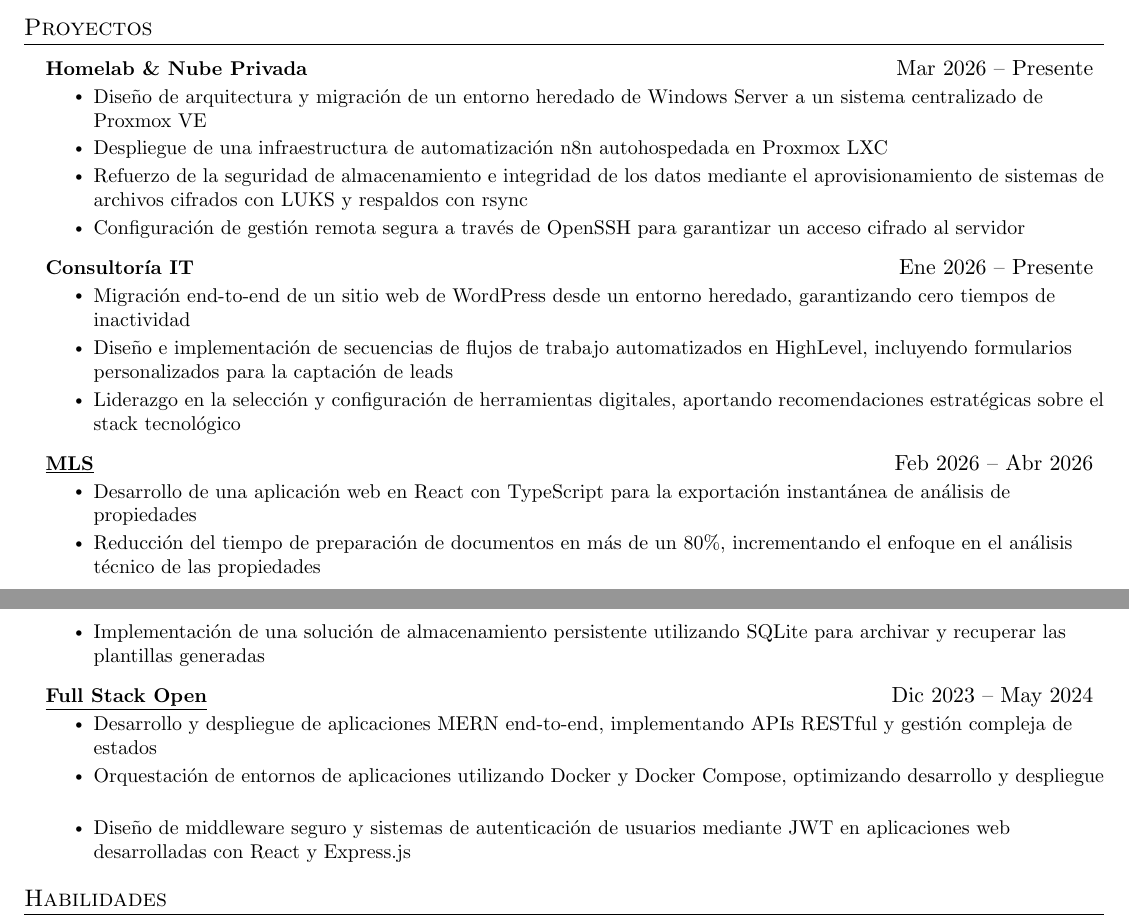
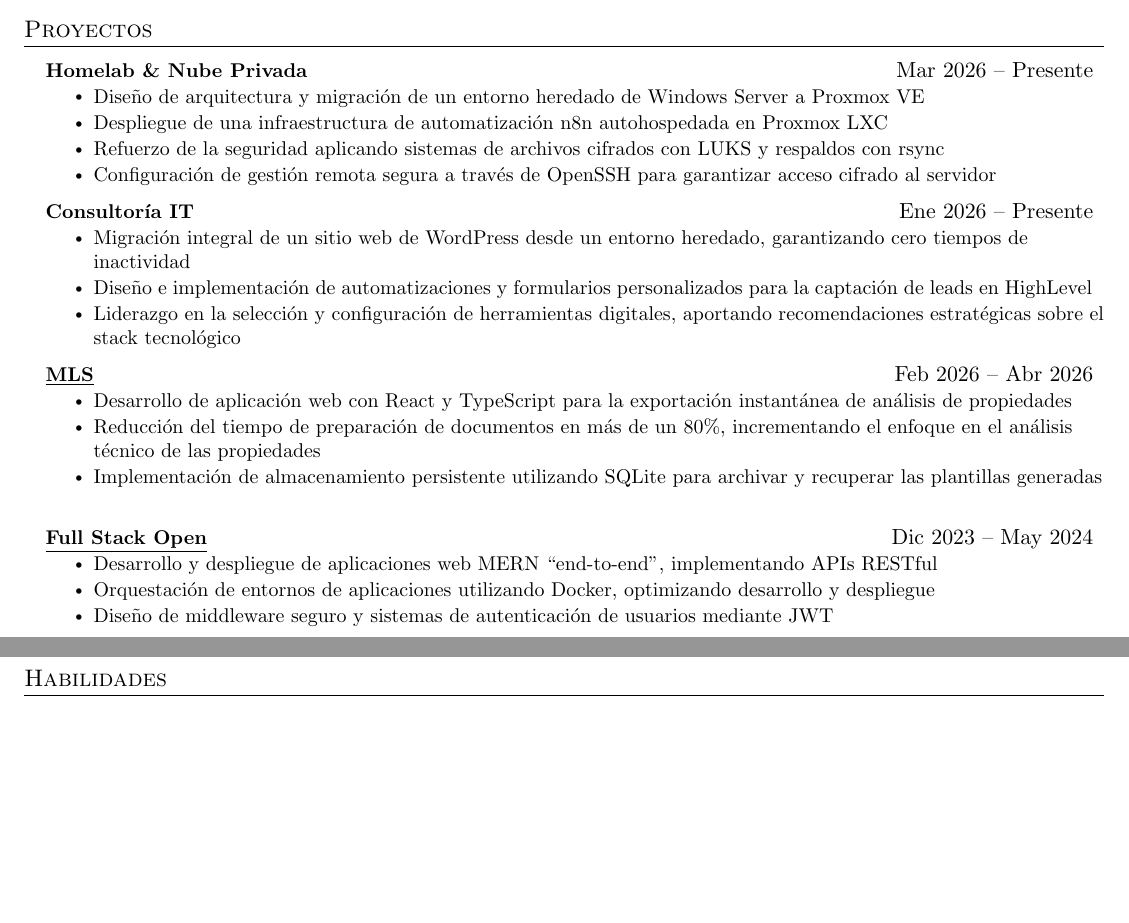
Before and after one commit to jurdanetac/resume, a LaTeX document (spanish.tex): two parts of pages 1 and 2 of 2, joined at a grey line, cut so that both start at the same text, the shorter picture padded with empty space. Compiled offline with pdfLaTeX.

Commit message:
Refine project descriptions in spanish.tex

```diff
--- a/spanish.tex
+++ b/spanish.tex
@@ -172,34 +172,34 @@
     \resumeProjectHeading
         {\textbf{Homelab \& Nube Privada}}{Mar 2026 -- Presente}
         \resumeItemListStart
-          \resumeItem{Dise\~{n}o de arquitectura y migraci\'{o}n de un entorno heredado de Windows Server a un sistema centralizado de Proxmox VE}
+          \resumeItem{Dise\~{n}o de arquitectura y migraci\'{o}n de un entorno heredado de Windows Server a Proxmox VE}
           \resumeItem{Despliegue de una infraestructura de automatizaci\'{o}n n8n autohospedada en Proxmox LXC}
-          \resumeItem{Refuerzo de la seguridad de almacenamiento e integridad de los datos mediante el aprovisionamiento de sistemas de archivos cifrados con LUKS y respaldos con rsync}
-          \resumeItem{Configuraci\'{o}n de gesti\'{o}n remota segura a trav\'{e}s de OpenSSH para garantizar un acceso cifrado al servidor}
+          \resumeItem{Refuerzo de la seguridad aplicando sistemas de archivos cifrados con LUKS y respaldos con rsync}
+          \resumeItem{Configuraci\'{o}n de gesti\'{o}n remota segura a trav\'{e}s de OpenSSH para garantizar acceso cifrado al servidor}
         \resumeItemListEnd
 
       \resumeProjectHeading
           {\textbf{Consultor\'{i}a IT}}{Ene 2026 -- Presente}
           \resumeItemListStart
-            \resumeItem{Migraci\'{o}n end-to-end de un sitio web de WordPress desde un entorno heredado, garantizando cero tiempos de inactividad}
-            \resumeItem{Dise\~{n}o e implementaci\'{o}n de secuencias de flujos de trabajo automatizados en HighLevel, incluyendo formularios personalizados para la captaci\'{o}n de leads}
+            \resumeItem{Migraci\'{o}n integral de un sitio web de WordPress desde un entorno heredado, garantizando cero tiempos de inactividad}
+            \resumeItem{Dise\~{n}o e implementaci\'{o}n de automatizaciones y formularios personalizados para la captaci\'{o}n de leads en HighLevel}
             \resumeItem{Liderazgo en la selecci\'{o}n y configuraci\'{o}n de herramientas digitales, aportando recomendaciones estrat\'{e}gicas sobre el stack tecnol\'{o}gico}
           \resumeItemListEnd
 
       \resumeProjectHeading
           {\href{https://github.com/jurdanetac/mls}{\underline{\textbf{MLS}}}}{Feb 2026 -- Abr 2026}
           \resumeItemListStart
-            \resumeItem{Desarrollo de una aplicaci\'{o}n web en React con TypeScript para la exportaci\'{o}n instant\'{a}nea de an\'{a}lisis de propiedades}
+            \resumeItem{Desarrollo de aplicaci\'{o}n web con React y TypeScript para la exportaci\'{o}n instant\'{a}nea de an\'{a}lisis de propiedades}
             \resumeItem{Reducci\'{o}n del tiempo de preparaci\'{o}n de documentos en m\'{a}s de un 80\%, incrementando el enfoque en el an\'{a}lisis t\'{e}cnico de las propiedades}
-            \resumeItem{Implementaci\'{o}n de una soluci\'{o}n de almacenamiento persistente utilizando SQLite para archivar y recuperar las plantillas generadas}
+            \resumeItem{Implementaci\'{o}n de almacenamiento persistente utilizando SQLite para archivar y recuperar las plantillas generadas}
           \resumeItemListEnd
 
       \resumeProjectHeading
           {\href{https://github.com/jurdanetac/fullstackopen}{\underline{\textbf{Full Stack Open}}}}{Dic 2023 -- May 2024}
           \resumeItemListStart
-            \resumeItem{Desarrollo y despliegue de aplicaciones MERN end-to-end, implementando APIs RESTful y gesti\'{o}n compleja de estados}
-            \resumeItem{Orquestaci\'{o}n de entornos de aplicaciones utilizando Docker y Docker Compose, optimizando desarrollo y despliegue}
-            \resumeItem{Dise\~{n}o de middleware seguro y sistemas de autenticaci\'{o}n de usuarios mediante JWT en aplicaciones web desarrolladas con React y Express.js}
+            \resumeItem{Desarrollo y despliegue de aplicaciones web MERN ``end-to-end'', implementando APIs RESTful}
+            \resumeItem{Orquestaci\'{o}n de entornos de aplicaciones utilizando Docker, optimizando desarrollo y despliegue}
+            \resumeItem{Dise\~{n}o de middleware seguro y sistemas de autenticaci\'{o}n de usuarios mediante JWT}
           \resumeItemListEnd
 
     \resumeSubHeadingListEnd
```
